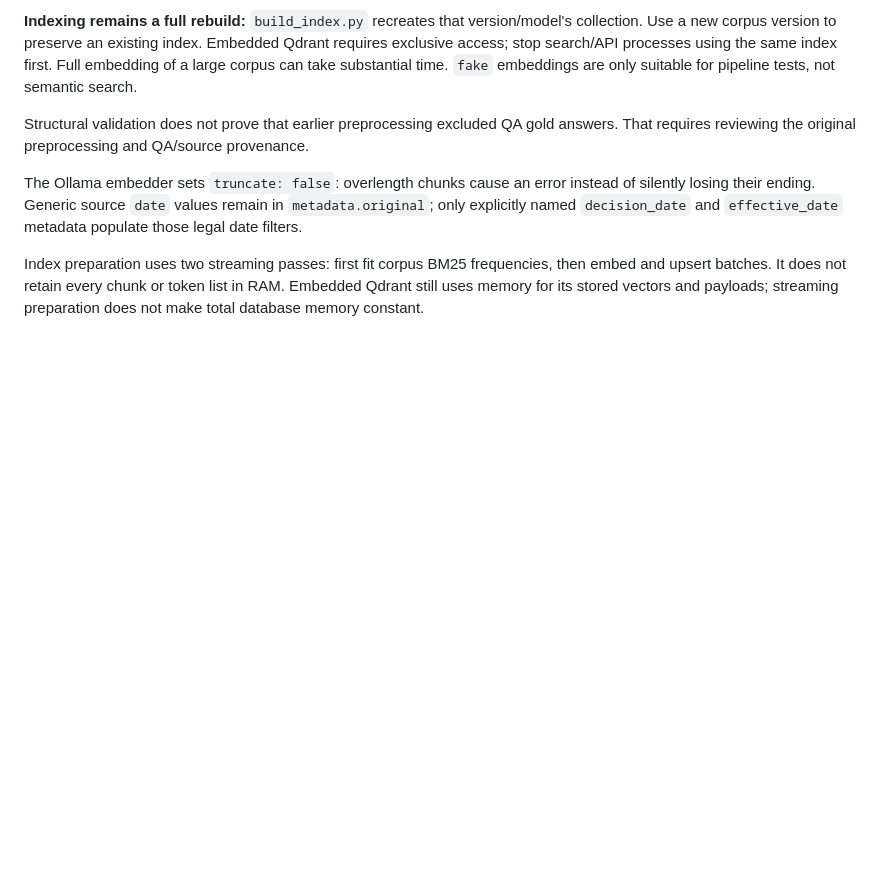
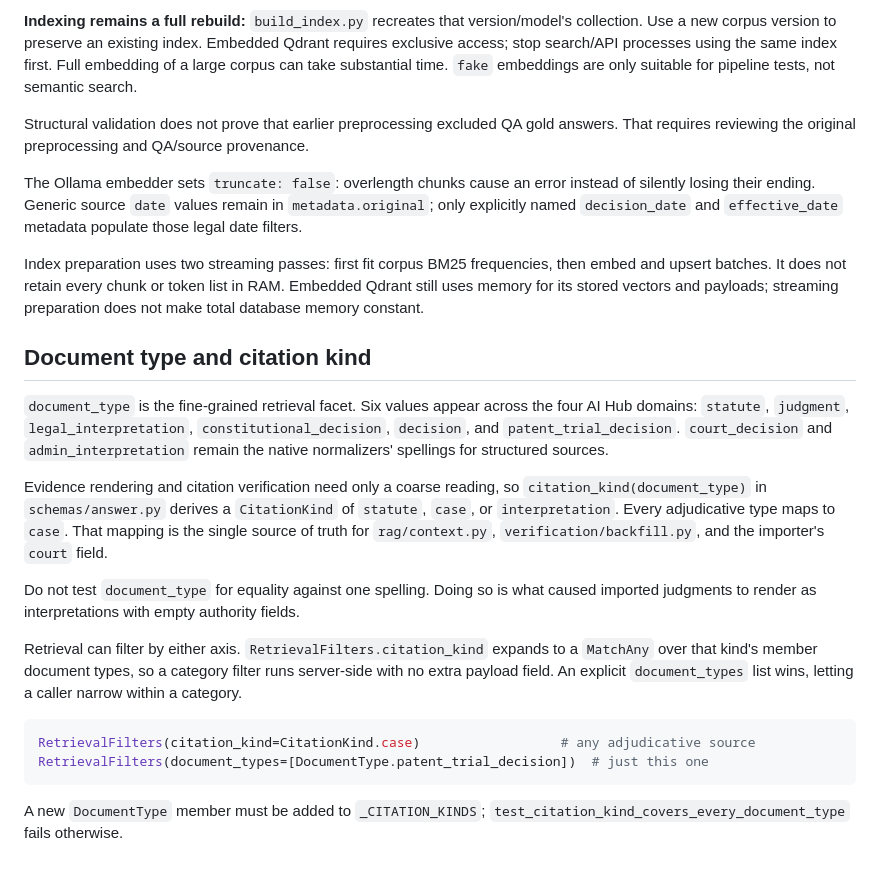
Before and after one commit to Fulish0707/LegalAssistant, a Markdown page: docs/legal-rag-backend.md, the part around the change. GitHub-like rendering; blank space fills up the shorter version.

Commit message:
docs: record the document type and citation kind contract
Co-Authored-By: Claude Opus 5 <noreply@anthropic.com>

````diff
--- a/docs/legal-rag-backend.md
+++ b/docs/legal-rag-backend.md
@@ -216,3 +216,32 @@ Index preparation uses two streaming passes: first fit corpus BM25 frequencies,
 then embed and upsert batches. It does not retain every chunk or token list in RAM.
 Embedded Qdrant still uses memory for its stored vectors and payloads; streaming
 preparation does not make total database memory constant.
+
+## Document type and citation kind
+
+`document_type` is the fine-grained retrieval facet. Six values appear across the four
+AI Hub domains: `statute`, `judgment`, `legal_interpretation`, `constitutional_decision`,
+`decision`, and `patent_trial_decision`. `court_decision` and `admin_interpretation`
+remain the native normalizers' spellings for structured sources.
+
+Evidence rendering and citation verification need only a coarse reading, so
+`citation_kind(document_type)` in `schemas/answer.py` derives a `CitationKind` of
+`statute`, `case`, or `interpretation`. Every adjudicative type maps to `case`. That
+mapping is the single source of truth for `rag/context.py`, `verification/backfill.py`,
+and the importer's `court` field.
+
+Do not test `document_type` for equality against one spelling. Doing so is what caused
+imported judgments to render as interpretations with empty authority fields.
+
+Retrieval can filter by either axis. `RetrievalFilters.citation_kind` expands to a
+`MatchAny` over that kind's member document types, so a category filter runs server-side
+with no extra payload field. An explicit `document_types` list wins, letting a caller
+narrow within a category.
+
+```python
+RetrievalFilters(citation_kind=CitationKind.case)                  # any adjudicative source
+RetrievalFilters(document_types=[DocumentType.patent_trial_decision])  # just this one
+```
+
+A new `DocumentType` member must be added to `_CITATION_KINDS`;
+`test_citation_kind_covers_every_document_type` fails otherwise.
````
